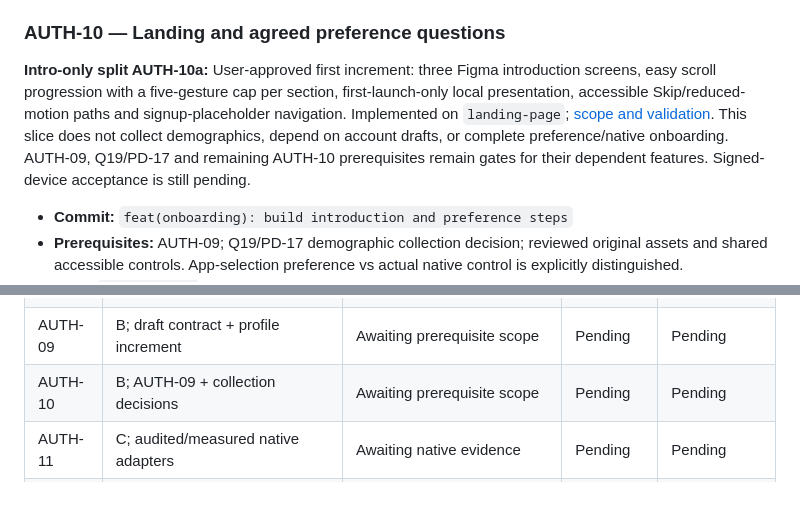
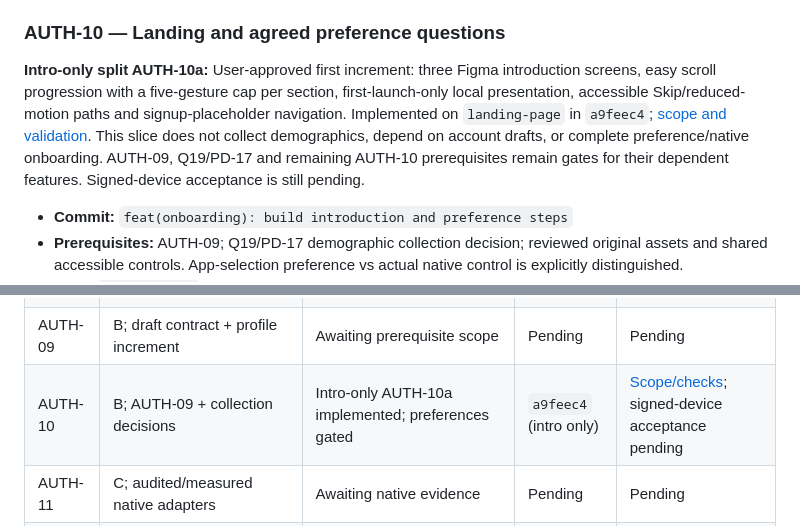
Before and after one commit to hooshapp/hoosh, a Markdown page: docs/core_plan/02_auth_onboarding.md, 2 parts joined by grey strips. GitHub-like rendering; blank space fills up the shorter version.

Commit message:
docs(onboarding): record intro implementation evidence

```diff
--- a/docs/core_plan/02_auth_onboarding.md
+++ b/docs/core_plan/02_auth_onboarding.md
@@ -257,7 +257,7 @@ These parts are planned handoffs, not permission to fill in missing product rule
 
 ### AUTH-10 — Landing and agreed preference questions
 
-**Intro-only split AUTH-10a:** User-approved first increment: three Figma introduction screens, easy scroll progression with a five-gesture cap per section, first-launch-only local presentation, accessible Skip/reduced-motion paths and signup-placeholder navigation. Implemented on `landing-page`; [scope and validation](../implementation/landing-intro.md). This slice does not collect demographics, depend on account drafts, or complete preference/native onboarding. AUTH-09, Q19/PD-17 and remaining AUTH-10 prerequisites remain gates for their dependent features. Signed-device acceptance is still pending.
+**Intro-only split AUTH-10a:** User-approved first increment: three Figma introduction screens, easy scroll progression with a five-gesture cap per section, first-launch-only local presentation, accessible Skip/reduced-motion paths and signup-placeholder navigation. Implemented on `landing-page` in `a9feec4`; [scope and validation](../implementation/landing-intro.md). This slice does not collect demographics, depend on account drafts, or complete preference/native onboarding. AUTH-09, Q19/PD-17 and remaining AUTH-10 prerequisites remain gates for their dependent features. Signed-device acceptance is still pending.
 
 - **Commit:** `feat(onboarding): build introduction and preference steps`
 - **Prerequisites:** AUTH-09; Q19/PD-17 demographic collection decision; reviewed original assets and shared accessible controls. App-selection preference vs actual native control is explicitly distinguished.
@@ -345,7 +345,7 @@ Each commit includes its relevant tests and honest UI states. Avoid snapshot-onl
 | AUTH-07 | A; AUTH-02/03 + RN-01/04; callback regression checks later | Not started | Pending | Pending |
 | AUTH-08 | A; Auth/API/RN handoff, native evidence separately | Not started | Pending | Pending |
 | AUTH-09 | B; draft contract + profile increment | Awaiting prerequisite scope | Pending | Pending |
-| AUTH-10 | B; AUTH-09 + collection decisions | Awaiting prerequisite scope | Pending | Pending |
+| AUTH-10 | B; AUTH-09 + collection decisions | Intro-only AUTH-10a implemented; preferences gated | `a9feec4` (intro only) | [Scope/checks](../implementation/landing-intro.md); signed-device acceptance pending |
 | AUTH-11 | C; audited/measured native adapters | Awaiting native evidence | Pending | Pending |
 | AUTH-12 | C; approved policy and future plan API/native plans | Awaiting product/implementation contracts | Pending | Pending |
 | AUTH-13 | D; selected provider/store/native configuration | Conditional; not part of initial email slice | Pending | Pending |
```
